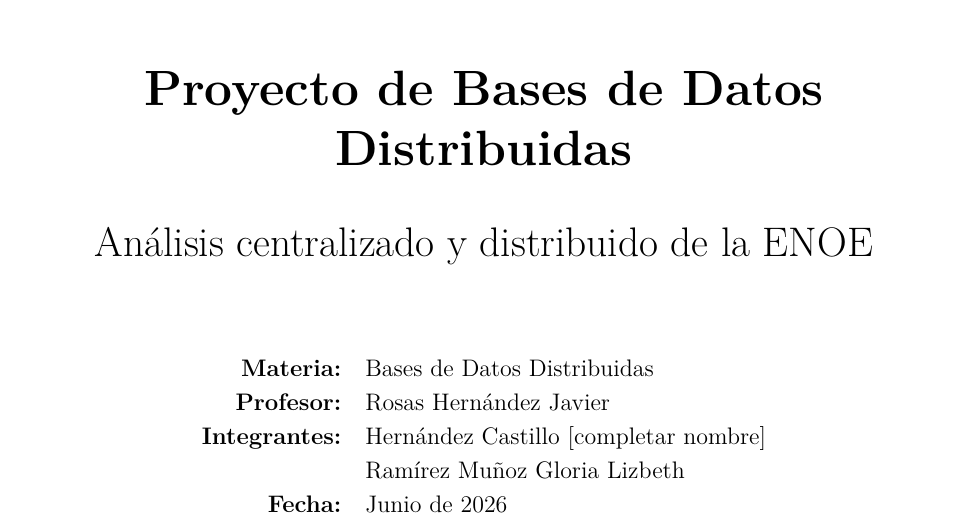
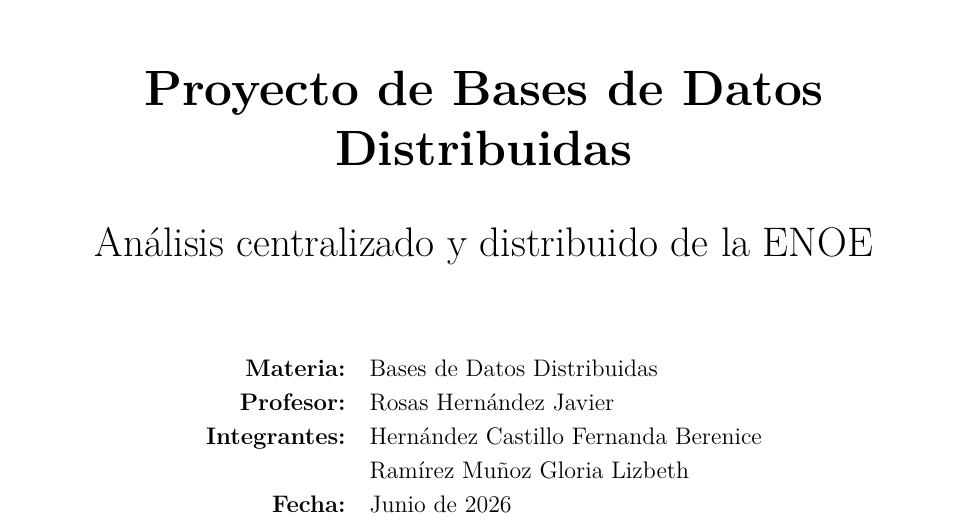
Before and after one commit to Berecast04/ProyectoBDD, a LaTeX document (docs/latex_entrega/proyecto_enoe_bdd.tex): part of page 1 of 60, cut so that both start at the same text. Compiled offline with pdfLaTeX.

Commit message:
Update team member name in project document

```diff
--- a/docs/latex_entrega/proyecto_enoe_bdd.tex
+++ b/docs/latex_entrega/proyecto_enoe_bdd.tex
@@ -107,7 +107,7 @@
   \begin{tabular}{rl}
     \textbf{Materia:} & Bases de Datos Distribuidas\\
     \textbf{Profesor:} & Rosas Hernández Javier\\
-    \textbf{Integrantes:} & Hernández Castillo [completar nombre]\\
+    \textbf{Integrantes:} & Hernández Castillo Fernanda Berenice\\
                           & Ramírez Muñoz Gloria Lizbeth\\
     \textbf{Fecha:} & Junio de 2026
   \end{tabular}
```
